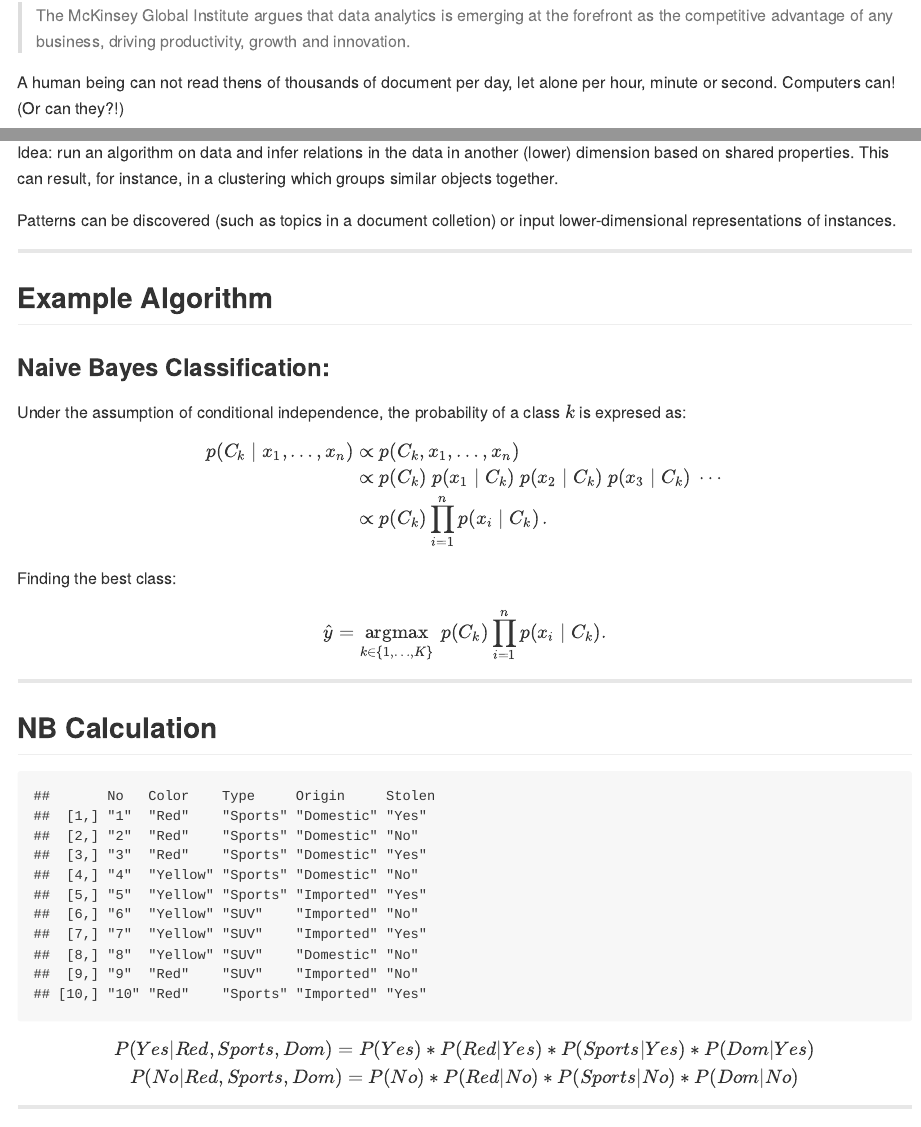
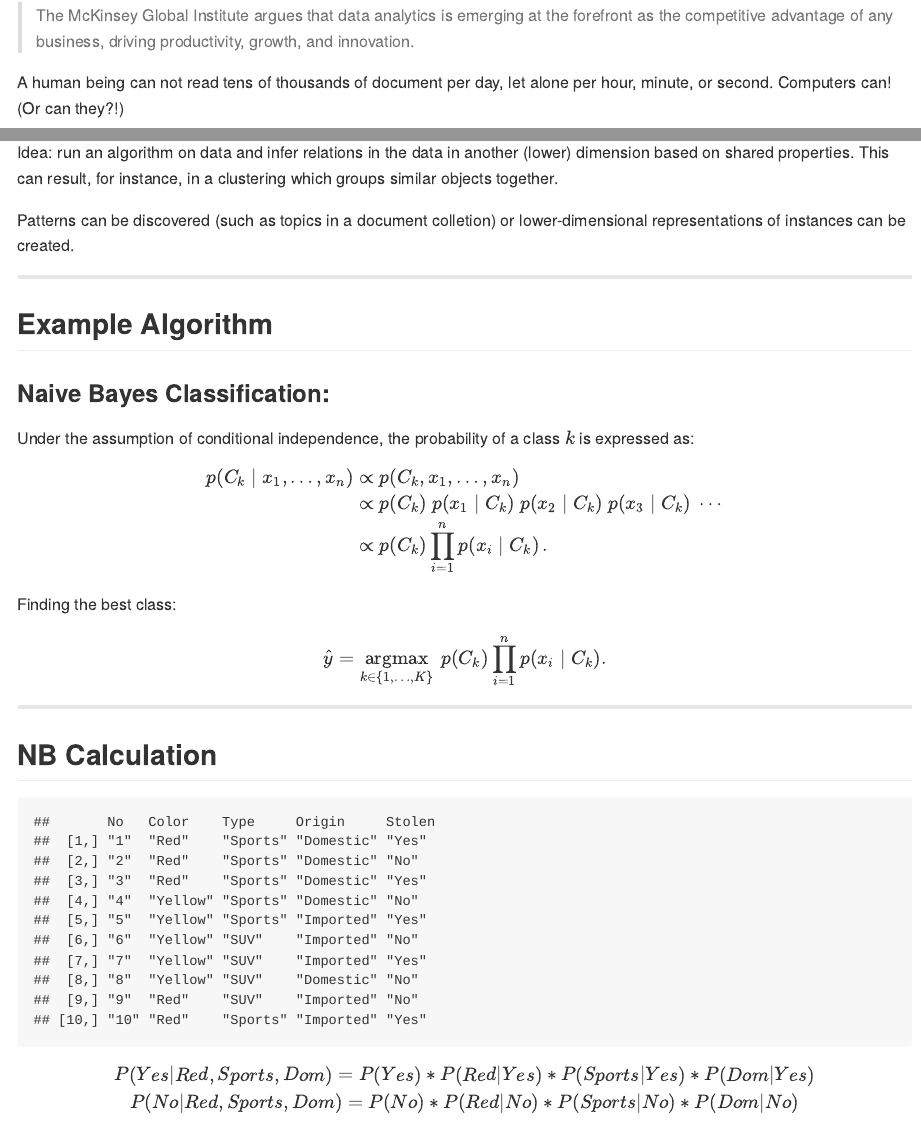
Before and after one commit to bunguminfront/presentationML, an R Markdown document (presentationML/MLintro/index.Rmd): the page in a window 1100 px wide, from 9050 px down, and a second part further down, joined at a grey line. The pictures show the output file presentationML/MLintro/index.md that the author committed with the source, drawn offline in the style of GitHub.

Commit message:
Committing spell corrections

```diff
--- a/presentationML/MLintro/index.Rmd
+++ b/presentationML/MLintro/index.Rmd
@@ -224,9 +224,9 @@ geom_smooth(method = "lm")
 McKinsey Global Institute (2011) predicted the importance of Big Data/Data Science/Machine Learning:
 http://www.mckinsey.com/business-functions/digital-mckinsey/our-insights/big-data-the-next-frontier-for-innovation
 
-> The McKinsey Global Institute argues that data analytics is emerging at the forefront as the competitive advantage of any business, driving productivity, growth and innovation.
+> The McKinsey Global Institute argues that data analytics is emerging at the forefront as the competitive advantage of any business, driving productivity, growth, and innovation.
 
-A human being can not read thens of thousands of document per day, let alone per hour, minute or second.  Computers can! (Or can they?!)
+A human being can not read tens of thousands of document per day, let alone per hour, minute, or second.  Computers can! (Or can they?!)
 
 ---
 ## Digression: The Chinese Room (John Searle)
@@ -264,14 +264,14 @@ An example is the hierarchical clustering shown above.
 
 Idea: run an algorithm on data and infer relations in the data in another (lower) dimension based on shared properties.  This can result, for instance, in a clustering which groups similar objects together.
 
-Patterns can be discovered (such as topics in a document colletion) or input lower-dimensional representations of instances.
+Patterns can be discovered (such as topics in a document colletion) or lower-dimensional representations of instances can be created.
 
 ---
 ## Example Algorithm
 
 ### Naive Bayes Classification:
 
-Under the assumption of conditional independence, the probability of a class $k$ is expresed as:
+Under the assumption of conditional independence, the probability of a class $k$ is expressed as:
 
 $$
 \begin{align}
```
Also changed, not shown: presentationML/MLintro/index.html, presentationML/MLintro/index.md, presentationML/MLintro/index.Rmd (2 more changed lines).
